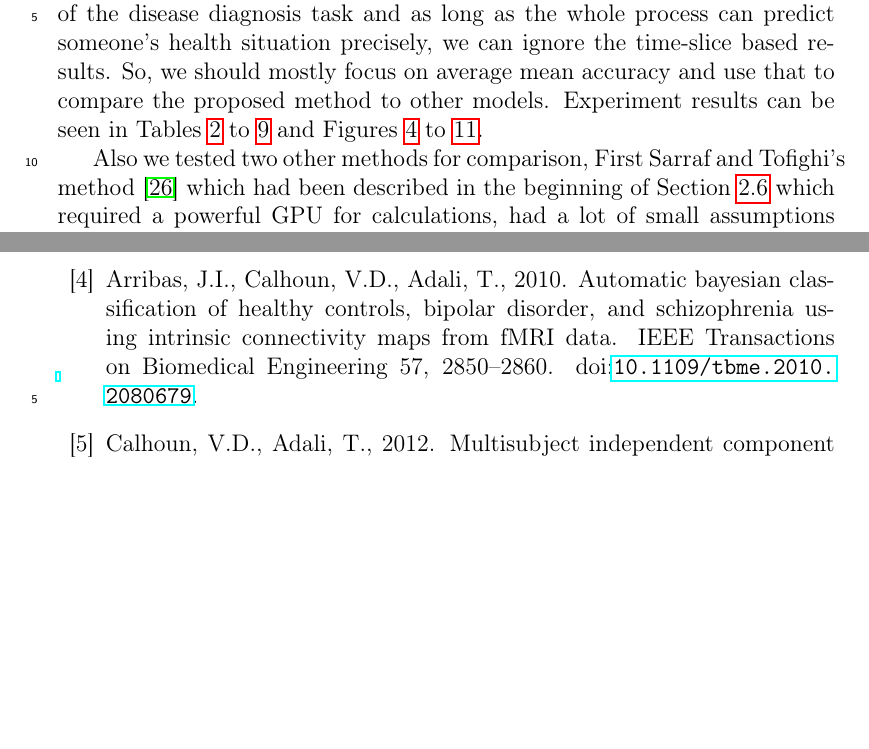
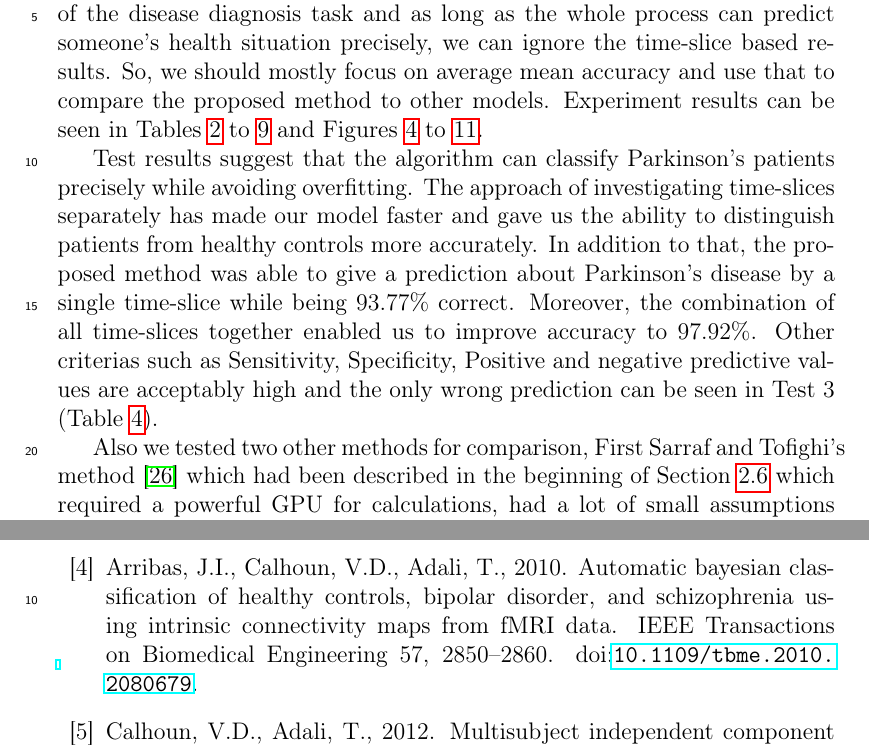
Before and after one commit to amin-amini/BayseanFmriDiseaseDiagnosisLaTeX, a LaTeX paper (article.tex): two parts of pages 14 and 27 of 30 before the commit and two parts of pages 14 and 27 of 31 after it, joined at a grey line, cut so that both start at the same text, the shorter picture padded with empty space. Compiled offline with pdfLaTeX.

Commit message:
some conclutions added to experiments and results

```diff
--- a/article.tex
+++ b/article.tex
@@ -426,6 +426,7 @@ Table \ref{table:averageAccuracies} shows a summary of 8 different tests. We can
 
 As we can see, the proposed method has shown huge success in the task of Parkinson's disease diagnosis in an affordable time. Also, the fascinating point about the experiments is the average mean time-slice accuracy, which is around $92.96\%$. Accordingly, it means the model is able to judge only by a single time-slice of the brain while the prediction is acceptably accurate. We mostly care about the average mean accuracy, which is the average accuracy of the disease diagnosis task and as long as the whole process can predict someone's health situation precisely, we can ignore the time-slice based results. So, we should mostly focus on average mean accuracy and use that to compare the proposed method to other models. Experiment results can be seen in Tables \ref{table:tests_1} to \ref{table:tests_8} and Figures \ref{fig:tests_1} to  \ref{fig:tests_8}.
 
+Test results suggest that the algorithm can classify Parkinson's patients precisely while avoiding overfitting. The approach of investigating time-slices separately has made our model faster and gave us the ability to distinguish patients from healthy controls more accurately. In addition to that, the proposed method was able to give a prediction about Parkinson's disease by a single time-slice while being $93.77\%$ correct. Moreover, the combination of all time-slices together enabled us to improve accuracy to $97.92\%$. Other criterias such as Sensitivity, Specificity, Positive and negative predictive values are acceptably high and the only wrong prediction can be seen in Test 3 (Table \ref{table:tests_3}).
 
 
 
```
Also changed, not shown: article.pdf.
